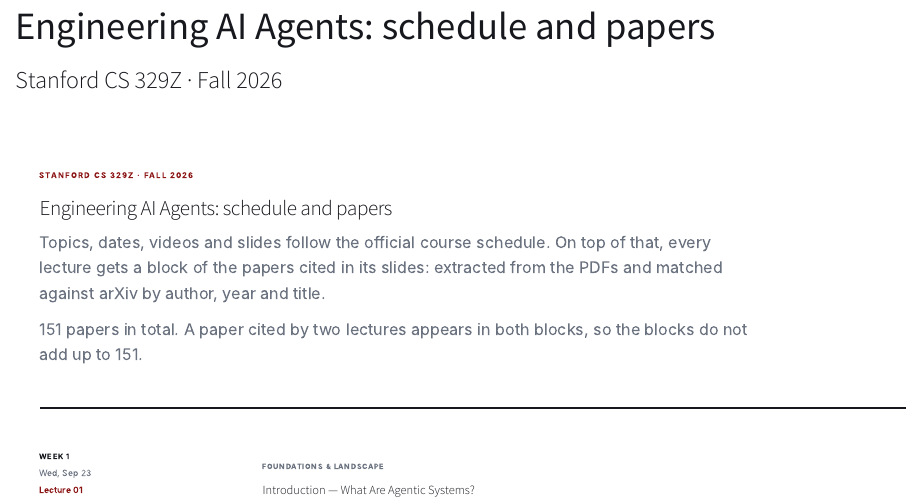
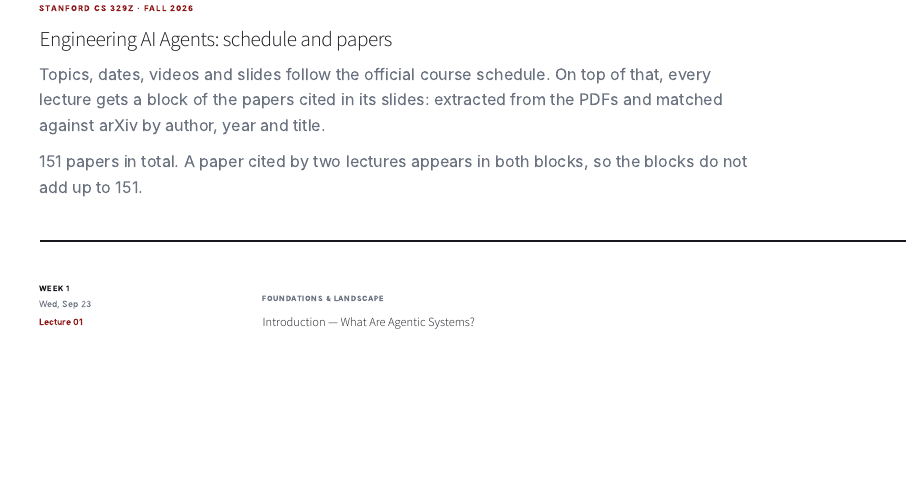
Before and after one commit to semenoffalex/linktree, a Quarto document (stanford-cs329.qmd): the page in a window 1100 px wide, from 20 px down before the commit and from 60 px down after it. Rendered offline with R 4.5, knitr and Pandoc in place of Quarto, with nearby package versions.

Commit message:
stanford-cs329: use pagetitle instead of title block (drop duplicated heading)

```diff
--- a/stanford-cs329.qmd
+++ b/stanford-cs329.qmd
@@ -1,6 +1,5 @@
 ---
-title: "Engineering AI Agents: schedule and papers"
-subtitle: "Stanford CS 329Z · Fall 2026"
+pagetitle: "Engineering AI Agents — Stanford CS 329Z: schedule and papers"
 format:
   html:
     css: stanford-cs329.css
```
